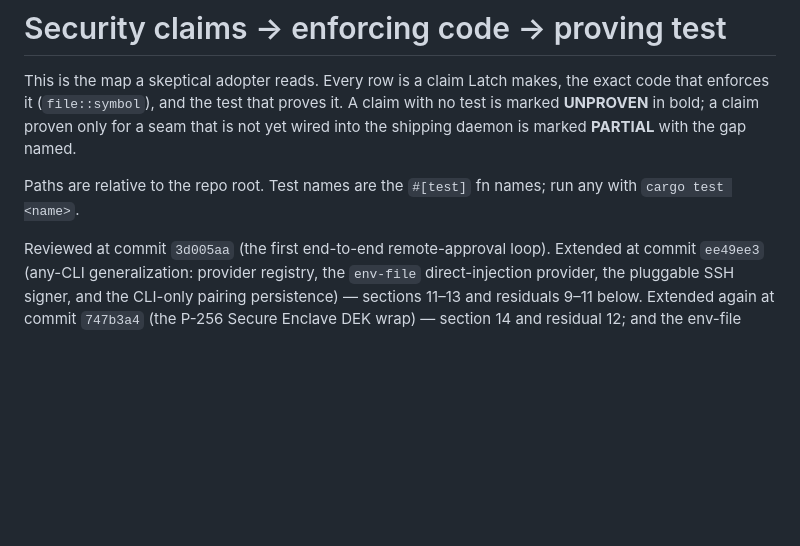
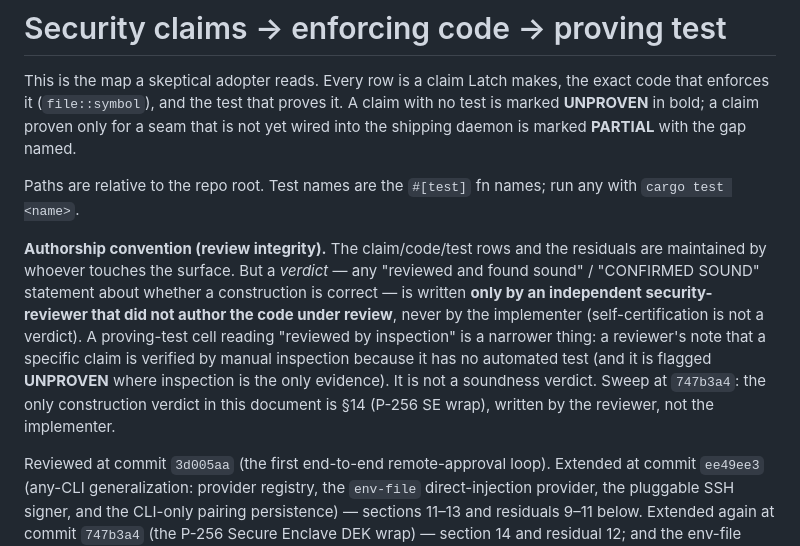
Before and after one commit to RainnWorks/sigil, a Markdown page: docs/security-claims.md, the part around the change. Rendered like a GitHub page; blank space fills up the shorter version.

Commit message:
docs(security-claims): codify the verdict-authorship convention + sweep result
Add an explicit authorship-convention note: construction verdicts ("reviewed and
found sound" / "CONFIRMED SOUND") are written only by an independent reviewer
that did not author the code; "reviewed by inspection" in a proving-test cell is
a per-claim verification-method note (flagged UNPROVEN where it is the only
evidence), not a soundness verdict.

Sweep result (grep for review/sound/confirm/verdict/audit lines): no
implementer-authored verdicts exist. The only construction verdict is §14 (P-256
SE wrap), now explicitly the independent reviewer's. All other "review" hits are
the doc's provenance header or the standard "reviewed by inspection" method note
for claims lacking an automated test. No passively-worded verdict lines remained
to fix after the §14 attribution (9885e84).

Co-Authored-By: Claude Opus 4.8 <noreply@anthropic.com>
Claude-Session: https://claude.ai/code/session_01Nr5kXBBjhuQyoSbept4Bbr

```diff
--- a/docs/security-claims.md
+++ b/docs/security-claims.md
@@ -8,6 +8,18 @@ the gap named.
 
 Paths are relative to the repo root. Test names are the `#[test]` fn names;
 run any with `cargo test <name>`.
+
+**Authorship convention (review integrity).** The claim/code/test rows and the
+residuals are maintained by whoever touches the surface. But a *verdict* — any
+"reviewed and found sound" / "CONFIRMED SOUND" statement about whether a
+construction is correct — is written **only by an independent security-reviewer
+that did not author the code under review**, never by the implementer
+(self-certification is not a verdict). A proving-test cell reading "reviewed by
+inspection" is a narrower thing: a reviewer's note that a specific claim is
+verified by manual inspection because it has no automated test (and it is flagged
+**UNPROVEN** where inspection is the only evidence). It is not a soundness
+verdict. Sweep at `747b3a4`: the only construction verdict in this document is
+§14 (P-256 SE wrap), written by the reviewer, not the implementer.
 
 Reviewed at commit `3d005aa` (the first end-to-end remote-approval loop).
 Extended at commit `ee49ee3` (any-CLI generalization: provider registry, the
```
